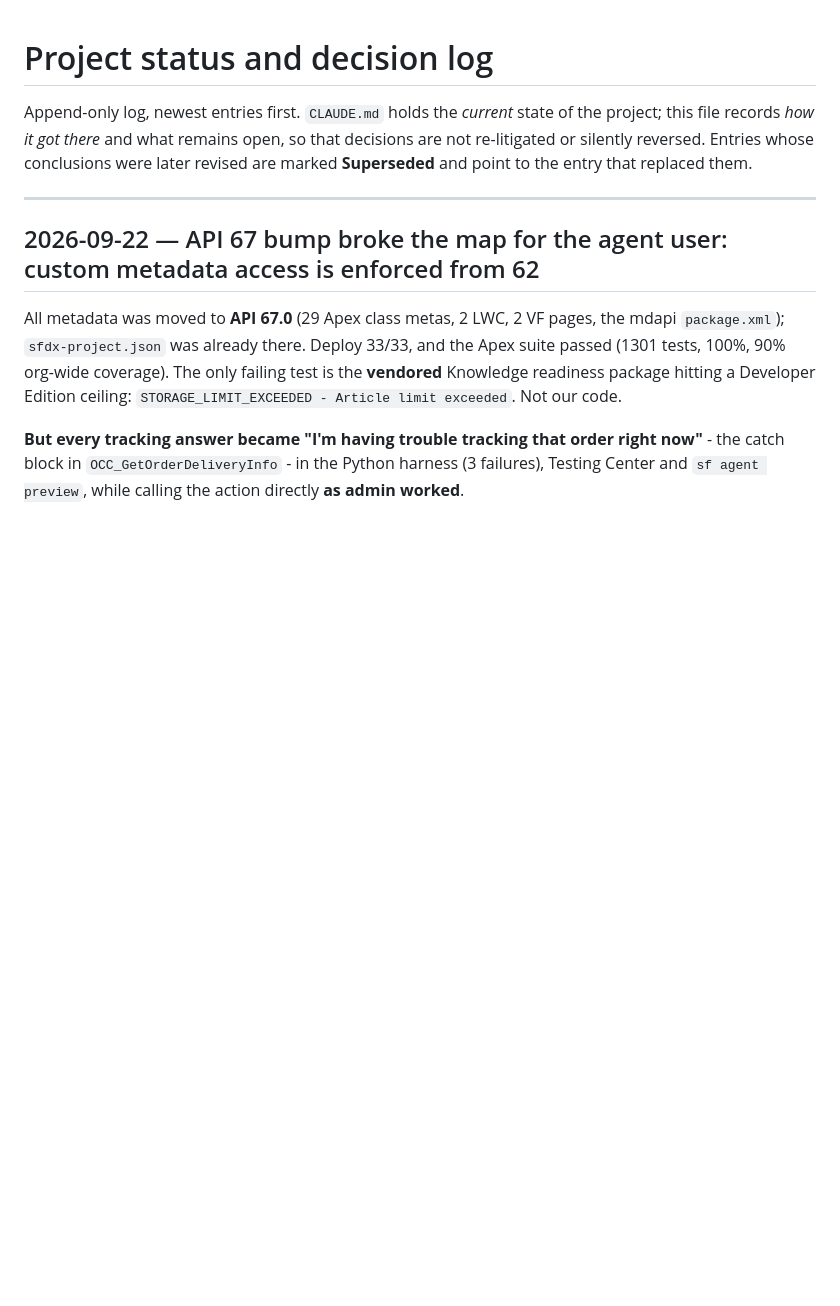
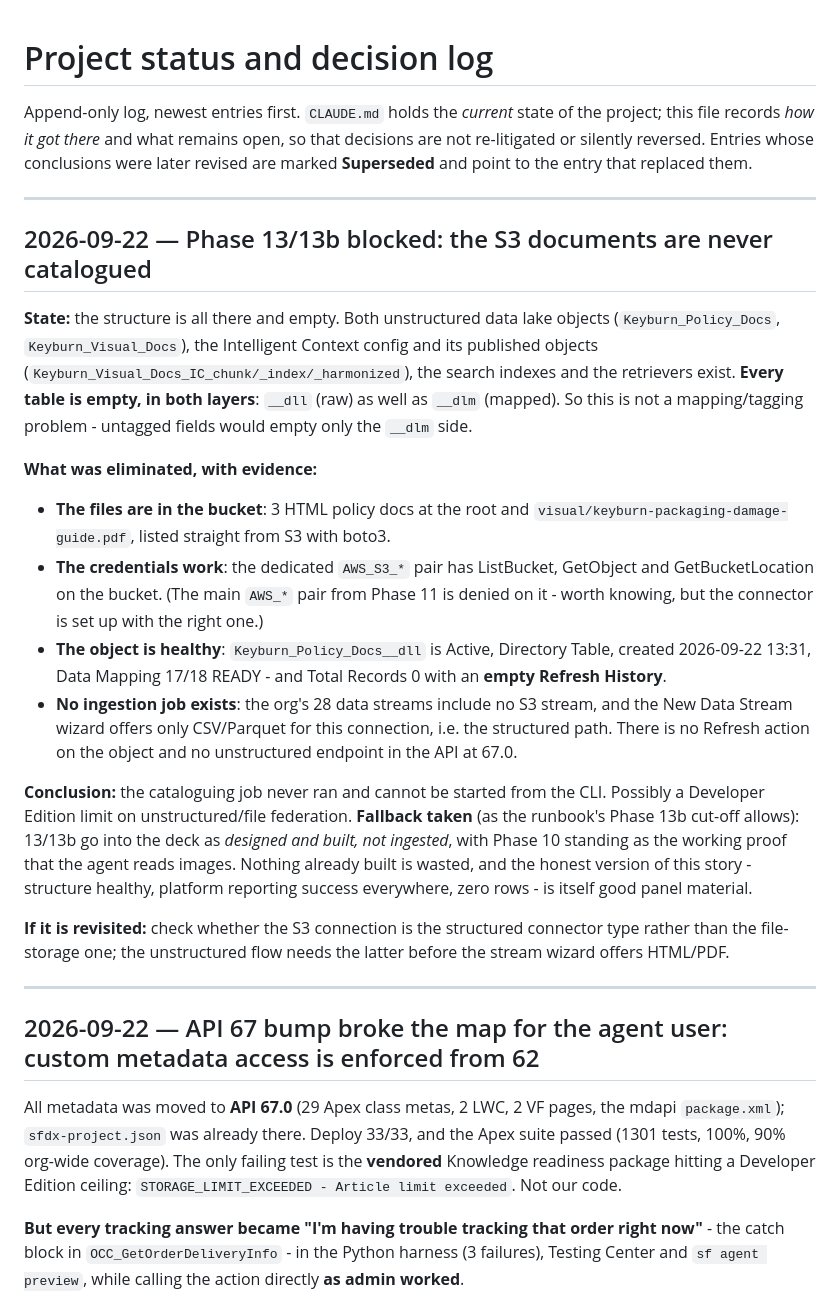
Before and after one commit to mitxi21/AgentOrderConcierge, a Markdown page: project-status.md, the part around the change. Drawn GitHub-style; blank space fills up the shorter version.

Commit message:
Phase 13/13b: record the ingestion blocker and take the runbook fallback
Structure complete and empty in both layers, so not a mapping problem. Files are
in the bucket and the dedicated credentials can list and read it; the object is
Active and mapped with zero records and no refresh history; no S3 data stream
exists and the wizard offers only the structured path. Cataloguing cannot be
started from the CLI, so 13/13b go into the deck as designed-not-ingested with
Phase 10 as the working visual-grounding proof.

Co-Authored-By: Claude Opus 5 <noreply@anthropic.com>

```diff
--- a/project-status.md
+++ b/project-status.md
@@ -4,6 +4,40 @@ Append-only log, newest entries first. `CLAUDE.md` holds the *current* state of
 file records *how it got there* and what remains open, so that decisions are not re-litigated or
 silently reversed. Entries whose conclusions were later revised are marked **Superseded** and point
 to the entry that replaced them.
+
+---
+
+## 2026-09-22 — Phase 13/13b blocked: the S3 documents are never catalogued
+
+**State:** the structure is all there and empty. Both unstructured data lake objects
+(`Keyburn_Policy_Docs`, `Keyburn_Visual_Docs`), the Intelligent Context config and its published
+objects (`Keyburn_Visual_Docs_IC_chunk/_index/_harmonized`), the search indexes and the retrievers
+exist. **Every table is empty, in both layers**: `__dll` (raw) as well as `__dlm` (mapped). So this is
+not a mapping/tagging problem - untagged fields would empty only the `__dlm` side.
+
+**What was eliminated, with evidence:**
+
+- **The files are in the bucket**: 3 HTML policy docs at the root and `visual/keyburn-packaging-damage-guide.pdf`,
+  listed straight from S3 with boto3.
+- **The credentials work**: the dedicated `AWS_S3_*` pair has ListBucket, GetObject and
+  GetBucketLocation on the bucket. (The main `AWS_*` pair from Phase 11 is denied on it - worth
+  knowing, but the connector is set up with the right one.)
+- **The object is healthy**: `Keyburn_Policy_Docs__dll` is Active, Directory Table, created
+  2026-09-22 13:31, Data Mapping 17/18 READY - and Total Records 0 with an **empty Refresh History**.
+- **No ingestion job exists**: the org's 28 data streams include no S3 stream, and the New Data
+  Stream wizard offers only CSV/Parquet for this connection, i.e. the structured path. There is no
+  Refresh action on the object and no unstructured endpoint in the API at 67.0.
+
+**Conclusion:** the cataloguing job never ran and cannot be started from the CLI. Possibly a
+Developer Edition limit on unstructured/file federation. **Fallback taken** (as the runbook's Phase
+13b cut-off allows): 13/13b go into the deck as *designed and built, not ingested*, with Phase 10
+standing as the working proof that the agent reads images. Nothing already built is wasted, and the
+honest version of this story - structure healthy, platform reporting success everywhere, zero rows -
+is itself good panel material.
+
+**If it is revisited:** check whether the S3 connection is the structured connector type rather than
+the file-storage one; the unstructured flow needs the latter before the stream wizard offers
+HTML/PDF.
 
 ---
 
```
